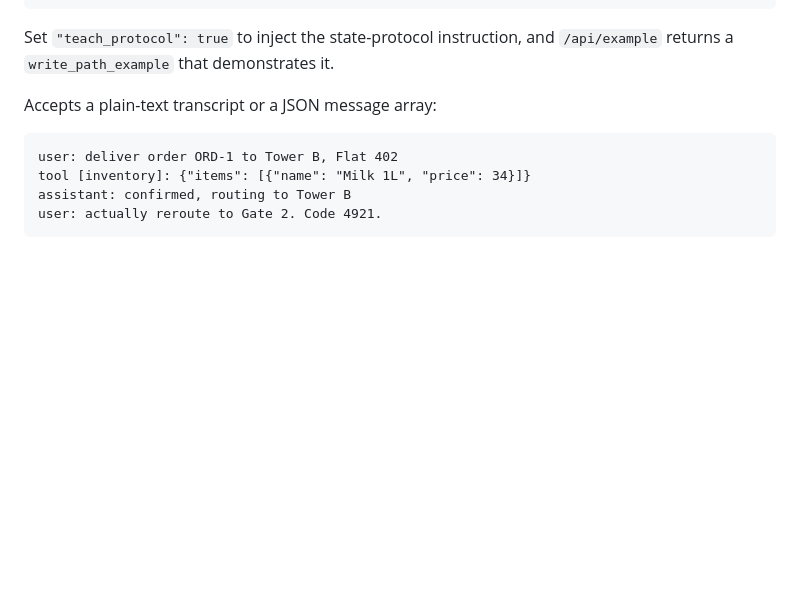
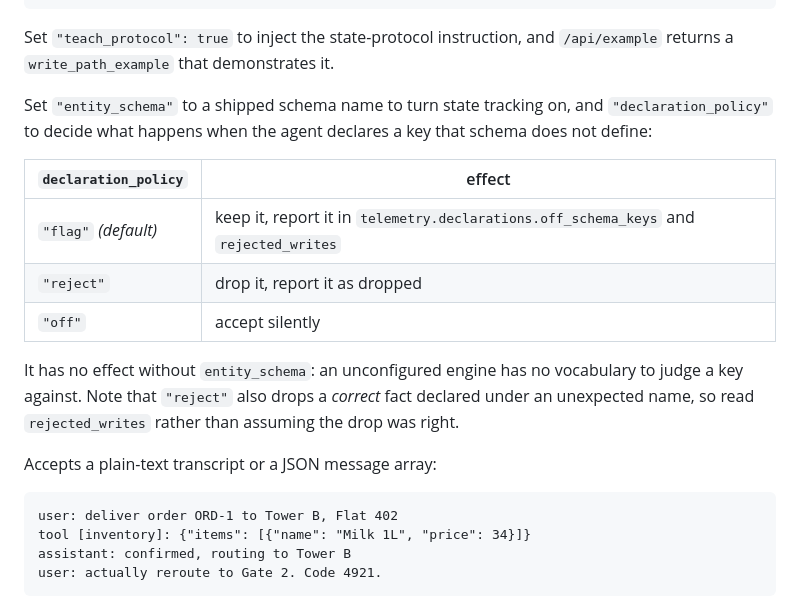
Before and after one commit to j4yop/context-hackdevengers, a Markdown page: README.md, the part around one of its changes. GitHub-like rendering; blank space fills up the shorter version.

```diff
--- a/README.md
+++ b/README.md
@@ -834,6 +854,21 @@ curl -X POST localhost:8000/api/compile \
 
 Set `"teach_protocol": true` to inject the state-protocol instruction, and
 `/api/example` returns a `write_path_example` that demonstrates it.
+
+Set `"entity_schema"` to a shipped schema name to turn state tracking on, and
+`"declaration_policy"` to decide what happens when the agent declares a key that
+schema does not define:
+
+| `declaration_policy` | effect |
+|---|---|
+| `"flag"` *(default)* | keep it, report it in `telemetry.declarations.off_schema_keys` and `rejected_writes` |
+| `"reject"` | drop it, report it as dropped |
+| `"off"` | accept silently |
+
+It has no effect without `entity_schema`: an unconfigured engine has no vocabulary
+to judge a key against. Note that `"reject"` also drops a *correct* fact declared
+under an unexpected name, so read `rejected_writes` rather than assuming the drop
+was right.
 
 Accepts a plain-text transcript or a JSON message array:
 
```
Also changed, not shown: other parts of README.md (+31 -11 lines).
